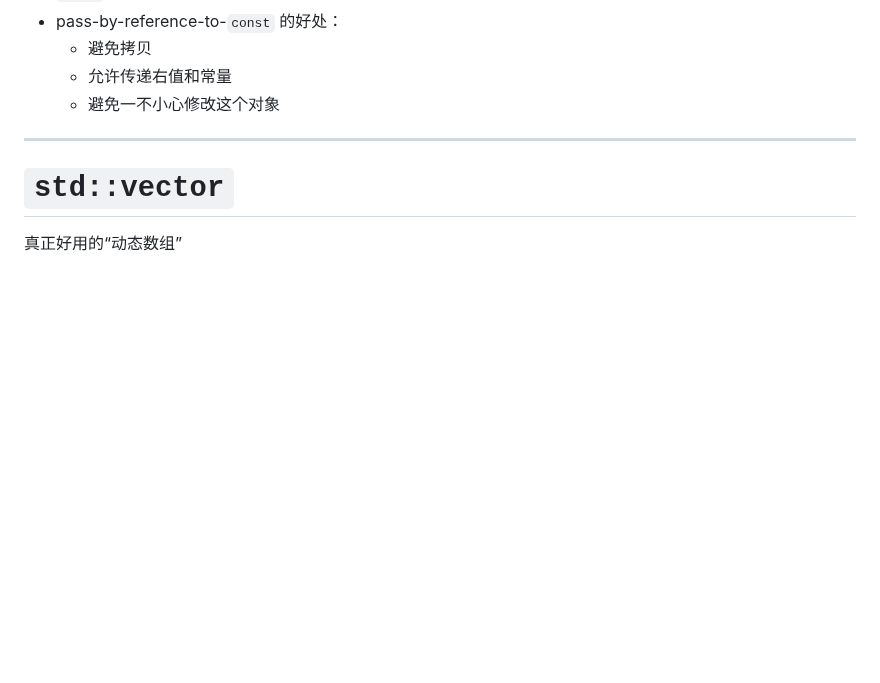
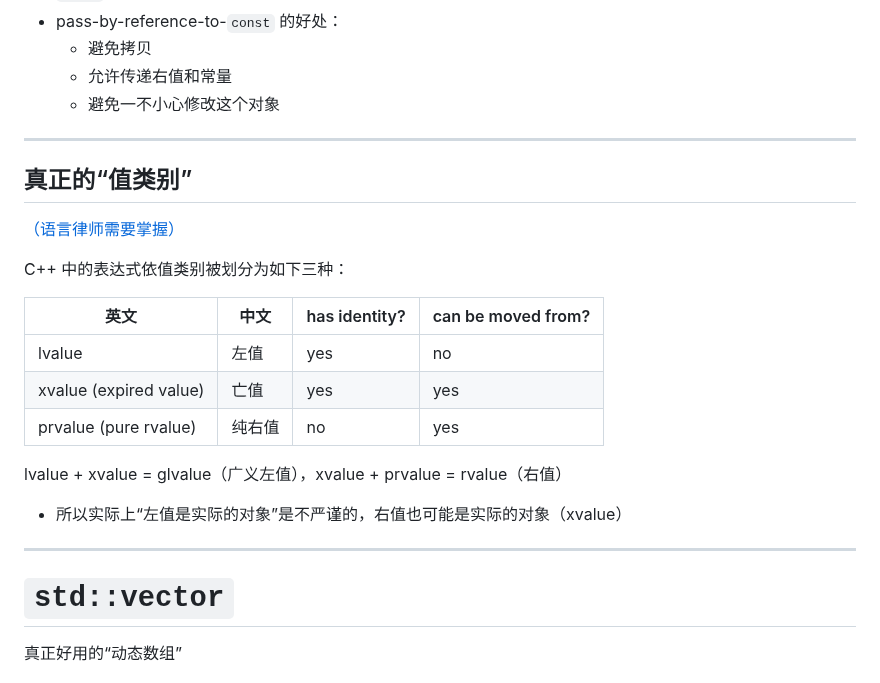
Before and after one commit to GKxxUCAS/CS100-recitations-spring2023, a Markdown page: r7/r7.md, the part around the change. Rendered like a GitHub page; blank space fills up the shorter version.

Commit message:
finish r7 (reference and l/rvalue)

```diff
--- a/r7/r7.md
+++ b/r7/r7.md
@@ -494,6 +494,24 @@ void print_lower_reversed(const std::string &str) {
 
 ---
 
+## 真正的“值类别”
+
+[（语言律师需要掌握）](https://en.cppreference.com/w/cpp/language/value_category)
+
+C++ 中的表达式依值类别被划分为如下三种：
+
+| 英文                   | 中文   | has identity? | can be moved from? |
+| ---------------------- | ------ | ------------- | ------------------ |
+| lvalue                 | 左值   | yes           | no                 |
+| xvalue (expired value) | 亡值   | yes           | yes                |
+| prvalue (pure rvalue)  | 纯右值 | no            | yes                |
+
+lvalue + xvalue = glvalue（广义左值），xvalue + prvalue = rvalue（右值）
+
+- 所以实际上“左值是实际的对象”是不严谨的，右值也可能是实际的对象（xvalue）
+
+---
+
 # `std::vector`
 
 真正好用的“动态数组”
```
